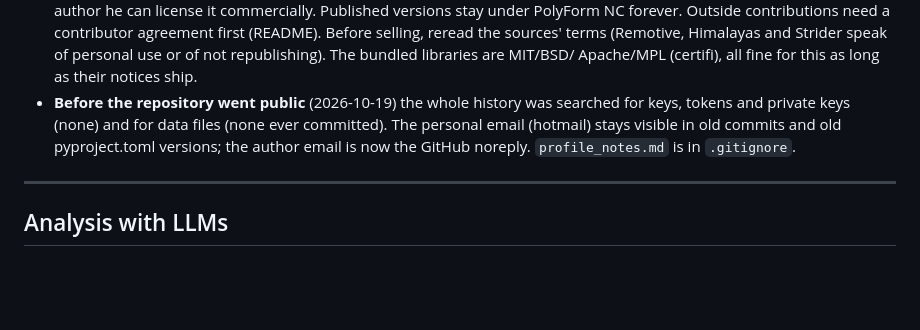
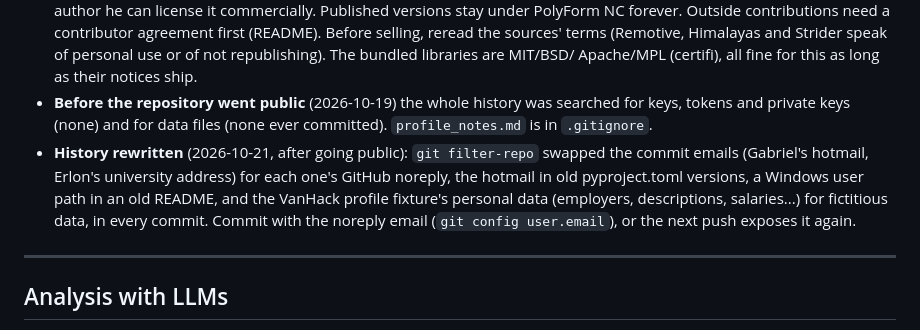
Before and after one commit to gvieiragoulart/peao-bilingue, a Markdown page: CLAUDE.md, the part around the change. Drawn GitHub-style; blank space fills up the shorter version.

Commit message:
Document the history rewrite that removed personal data
The VanHack profile fixture now carries fictitious professional data, and the
commit emails are the GitHub noreply addresses.

Co-Authored-By: Claude Opus 5.5 <noreply@anthropic.com>

```diff
--- a/CLAUDE.md
+++ b/CLAUDE.md
@@ -563,9 +563,14 @@ Anyone can download the app from a **download site with a product preview**; the
   Strider speak of personal use or of not republishing). The bundled libraries are MIT/BSD/
   Apache/MPL (certifi), all fine for this as long as their notices ship.
 - **Before the repository went public** (2026-10-19) the whole history was searched for keys,
-  tokens and private keys (none) and for data files (none ever committed). The personal email
-  (hotmail) stays visible in old commits and old pyproject.toml versions; the author email is
-  now the GitHub noreply. `profile_notes.md` is in `.gitignore`.
+  tokens and private keys (none) and for data files (none ever committed). `profile_notes.md` is
+  in `.gitignore`.
+- **History rewritten** (2026-10-21, after going public): `git filter-repo` swapped the commit
+  emails (Gabriel's hotmail, Erlon's university address) for each one's GitHub noreply, the
+  hotmail in old pyproject.toml versions, a Windows user path in an old README, and the
+  VanHack profile fixture's personal data (employers, descriptions, salaries...) for fictitious
+  data, in every commit. Commit with the noreply email (`git config user.email`), or the next
+  push exposes it again.
 
 ---
 
```
Also changed, not shown: 1 other file.
